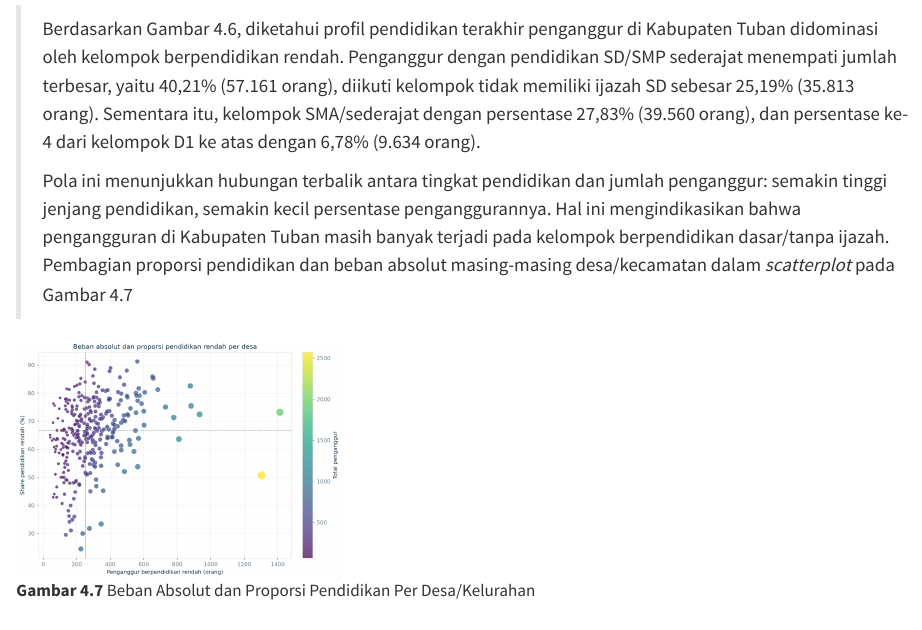
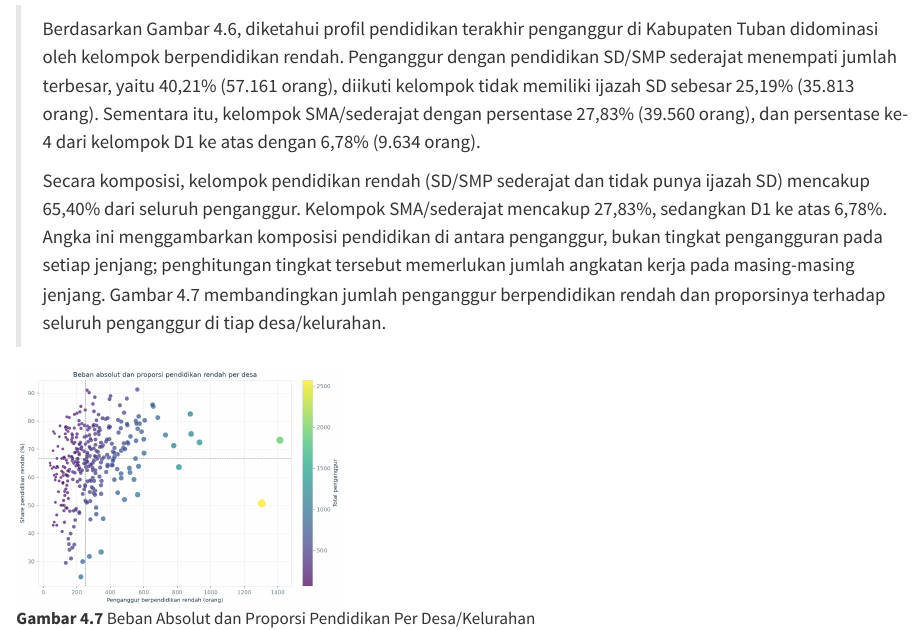
Before and after one commit to TitoTFP/KerjaPraktik, a Quarto document (laporan/bab/bab-04-hasil.qmd): the page in a window 1100 px wide, from 4520 px down. Rendered offline with R 4.5, knitr and Pandoc in place of Quarto, with nearby package versions.

Commit message:
Clarify education-profile composition

```diff
--- a/laporan/bab/bab-04-hasil.qmd
+++ b/laporan/bab/bab-04-hasil.qmd
@@ -76,7 +76,7 @@ Adapun pemetaan variabel respon Tingkat Pengangguran Terbuka (TPT) untuk mengeta
 
 > Berdasarkan Gambar 4.6, diketahui profil pendidikan terakhir penganggur di Kabupaten Tuban didominasi oleh kelompok berpendidikan rendah. Penganggur dengan pendidikan SD/SMP sederajat menempati jumlah terbesar, yaitu 40,21% (57.161 orang), diikuti kelompok tidak memiliki ijazah SD sebesar 25,19% (35.813 orang). Sementara itu, kelompok SMA/sederajat dengan persentase 27,83% (39.560 orang), dan persentase ke-4 dari kelompok D1 ke atas dengan 6,78% (9.634 orang).
 >
-> Pola ini menunjukkan hubungan terbalik antara tingkat pendidikan dan jumlah penganggur: semakin tinggi jenjang pendidikan, semakin kecil persentase penganggurannya. Hal ini mengindikasikan bahwa pengangguran di Kabupaten Tuban masih banyak terjadi pada kelompok berpendidikan dasar/tanpa ijazah. Pembagian proporsi pendidikan dan beban absolut masing-masing desa/kecamatan dalam *scatterplot* pada Gambar 4.7
+> Secara komposisi, kelompok pendidikan rendah (SD/SMP sederajat dan tidak punya ijazah SD) mencakup 65,40% dari seluruh penganggur. Kelompok SMA/sederajat mencakup 27,83%, sedangkan D1 ke atas 6,78%. Angka ini menggambarkan komposisi pendidikan di antara penganggur, bukan tingkat pengangguran pada setiap jenjang; penghitungan tingkat tersebut memerlukan jumlah angkatan kerja pada masing-masing jenjang. Gambar 4.7 membandingkan jumlah penganggur berpendidikan rendah dan proporsinya terhadap seluruh penganggur di tiap desa/kelurahan.
 
 ![**Gambar 4.7** Beban Absolut dan Proporsi Pendidikan Per Desa/Kelurahan](../assets/bab-04/gambar-4-7-beban-proporsi-pendidikan.png){width="3.359890638670166in"}
 
```
